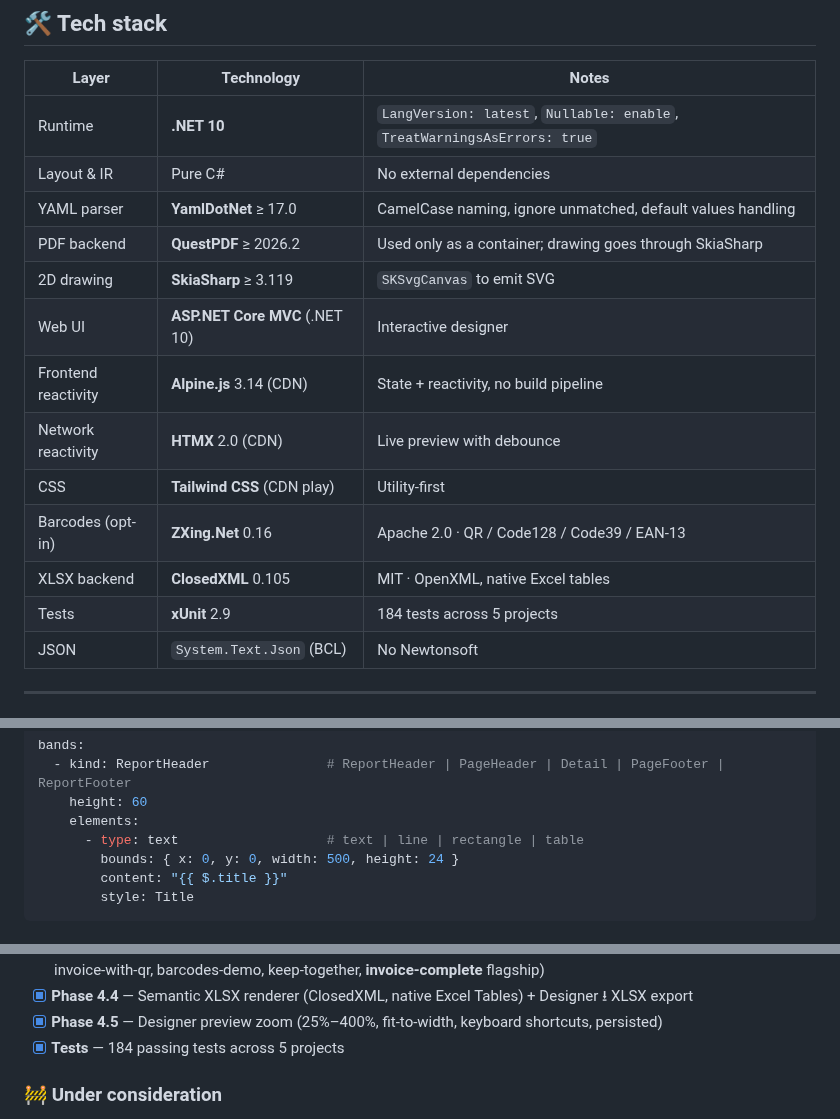
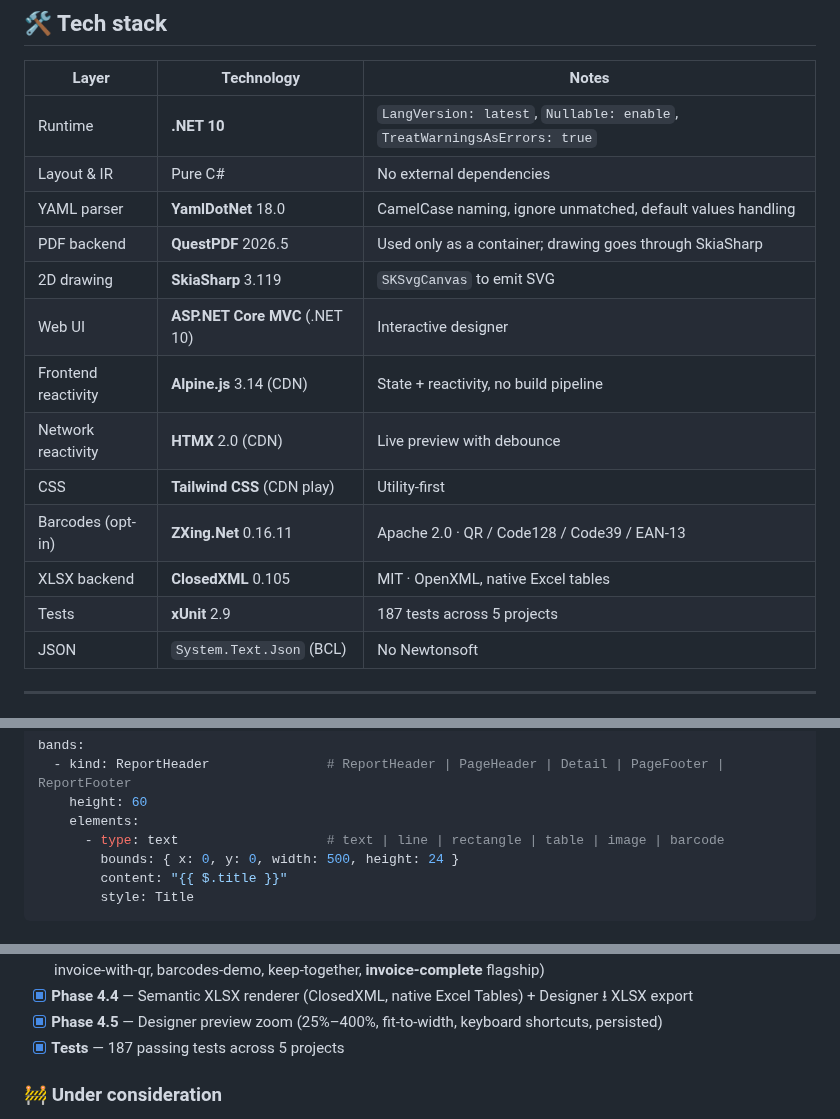
Before and after one commit to mchinchilla/NetReporter, a Markdown page: README.md, 3 parts joined by grey strips. GitHub-like rendering.

```diff
--- a/README.md
+++ b/README.md
@@ -181,16 +189,16 @@ flowchart TB
 |---|---|---|
 | Runtime | **.NET 10** | `LangVersion: latest`, `Nullable: enable`, `TreatWarningsAsErrors: true` |
 | Layout & IR | Pure C# | No external dependencies |
-| YAML parser | **YamlDotNet** ≥ 17.0 | CamelCase naming, ignore unmatched, default values handling |
-| PDF backend | **QuestPDF** ≥ 2026.2 | Used only as a container; drawing goes through SkiaSharp |
-| 2D drawing | **SkiaSharp** ≥ 3.119 | `SKSvgCanvas` to emit SVG |
+| YAML parser | **YamlDotNet** 18.0 | CamelCase naming, ignore unmatched, default values handling |
+| PDF backend | **QuestPDF** 2026.5 | Used only as a container; drawing goes through SkiaSharp |
+| 2D drawing | **SkiaSharp** 3.119 | `SKSvgCanvas` to emit SVG |
 | Web UI | **ASP.NET Core MVC** (.NET 10) | Interactive designer |
 | Frontend reactivity | **Alpine.js** 3.14 (CDN) | State + reactivity, no build pipeline |
 | Network reactivity | **HTMX** 2.0 (CDN) | Live preview with debounce |
 | CSS | **Tailwind CSS** (CDN play) | Utility-first |
-| Barcodes (opt-in) | **ZXing.Net** 0.16 | Apache 2.0 · QR / Code128 / Code39 / EAN-13 |
+| Barcodes (opt-in) | **ZXing.Net** 0.16.11 | Apache 2.0 · QR / Code128 / Code39 / EAN-13 |
 | XLSX backend | **ClosedXML** 0.105 | MIT · OpenXML, native Excel tables |
-| Tests | **xUnit** 2.9 | 184 tests across 5 projects |
+| Tests | **xUnit** 2.9 | 187 tests across 5 projects |
 | JSON | `System.Text.Json` (BCL) | No Newtonsoft |
 
 ---
@@ -454,7 +450,7 @@ bands:
   - kind: ReportHeader               # ReportHeader | PageHeader | Detail | PageFooter | ReportFooter
     height: 60
     elements:
-      - type: text                   # text | line | rectangle | table
+      - type: text                   # text | line | rectangle | table | image | barcode
         bounds: { x: 0, y: 0, width: 500, height: 24 }
         content: "{{ $.title }}"
         style: Title
@@ -732,7 +728,7 @@ dotnet test
 - [x] **Phase 4.3** — Designer integrates 9 built-in samples (clientes, invoice-laser/paperoll, wrap-demo, grouped-invoice, invoice-with-qr, barcodes-demo, keep-together, **invoice-complete** flagship)
 - [x] **Phase 4.4** — Semantic XLSX renderer (ClosedXML, native Excel Tables) + Designer ⭳ XLSX export
 - [x] **Phase 4.5** — Designer preview zoom (25%–400%, fit-to-width, keyboard shortcuts, persisted)
-- [x] **Tests** — 184 passing tests across 5 projects
+- [x] **Tests** — 187 passing tests across 5 projects
 
 ### 🚧 Under consideration
 
```
Also changed, not shown: other parts of README.md (+28 -32 lines), docs/images/designer.png (added).
